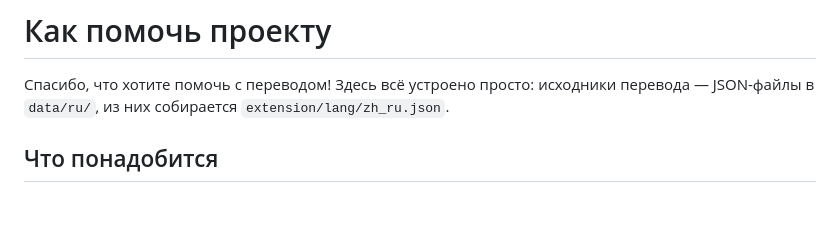
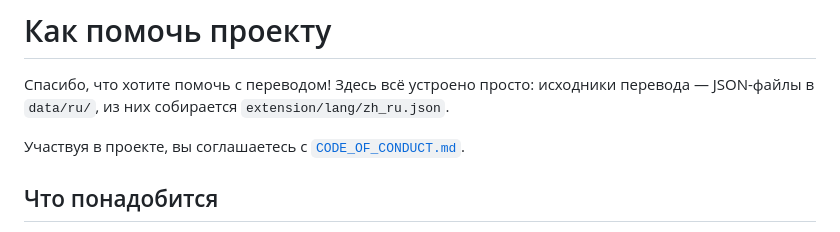
Before and after one commit to vkbotpython/open-rumiwifi, a Markdown page: CONTRIBUTING.md, the part around the change. Rendered like a GitHub page; blank space fills up the shorter version.

```diff
--- a/CONTRIBUTING.md
+++ b/CONTRIBUTING.md
@@ -3,6 +3,8 @@
 Спасибо, что хотите помочь с переводом! Здесь всё устроено просто:
 исходники перевода — JSON-файлы в `data/ru/`, из них собирается
 `extension/lang/zh_ru.json`.
+
+Участвуя в проекте, вы соглашаетесь с [`CODE_OF_CONDUCT.md`](CODE_OF_CONDUCT.md).
 
 ## Что понадобится
 
```
Also changed, not shown: CODE_OF_CONDUCT.md (added, +43 -0 lines), README.md (+6 -0 lines).
